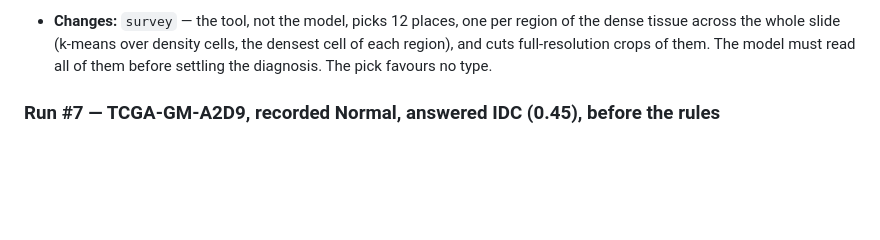
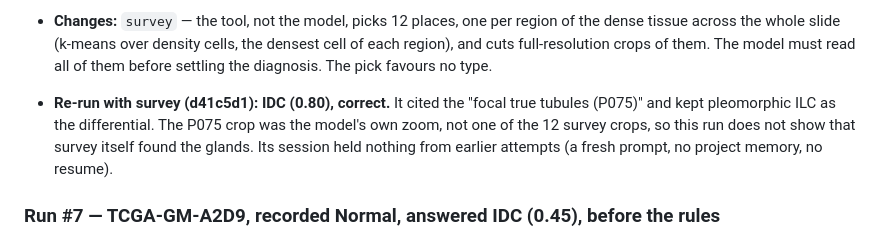
Before and after one commit to learnudm01y/histopathology-ai-management, a Markdown page: resources/prompts/V2_DIAGNOSE_LESSONS.md, the part around the change. Drawn GitHub-style; blank space fills up the shorter version.

Commit message:
docs(v2-diagnose): #36 re-run with survey is correct, and what that does not show
Co-Authored-By: Claude Opus 5.5 (1M context) <noreply@anthropic.com>

```diff
--- a/resources/prompts/V2_DIAGNOSE_LESSONS.md
+++ b/resources/prompts/V2_DIAGNOSE_LESSONS.md
@@ -89,6 +89,11 @@ model got it wrong, and the change it produced. Read this before changing
   cells, the densest cell of each region), and cuts full-resolution crops of
   them. The model must read all of them before settling the diagnosis. The
   pick favours no type.
+- **Re-run with survey (d41c5d1): IDC (0.80), correct.** It cited the "focal
+  true tubules (P075)" and kept pleomorphic ILC as the differential. The P075
+  crop was the model's own zoom, not one of the 12 survey crops, so this run
+  does not show that survey itself found the glands. Its session held nothing
+  from earlier attempts (a fresh prompt, no project memory, no resume).
 
 ### Run #7 — TCGA-GM-A2D9, recorded Normal, answered IDC (0.45), before the rules
 
```
